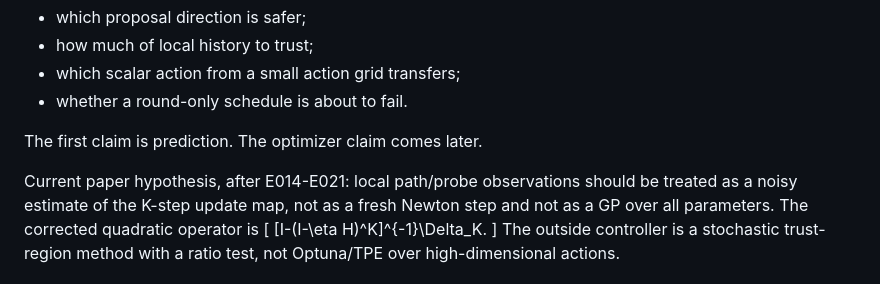
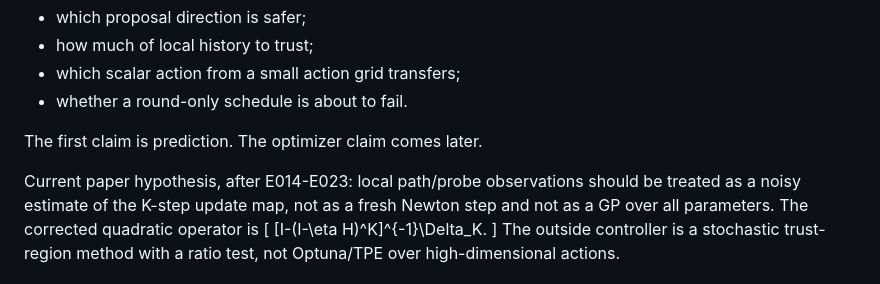
Before and after one commit to atavory/local_gp, a Markdown page: research_control_board.md, the part around the change. Rendered like a GitHub page.

Commit message:
Refresh hypothesis span after E023

```diff
--- a/research_control_board.md
+++ b/research_control_board.md
@@ -49,7 +49,7 @@ over path/probe descriptors may predict:
 
 The first claim is prediction. The optimizer claim comes later.
 
-Current paper hypothesis, after E014-E021: local path/probe observations should
+Current paper hypothesis, after E014-E023: local path/probe observations should
 be treated as a noisy estimate of the K-step update map, not as a fresh Newton
 step and not as a GP over all parameters. The corrected quadratic operator is
 \[
```
